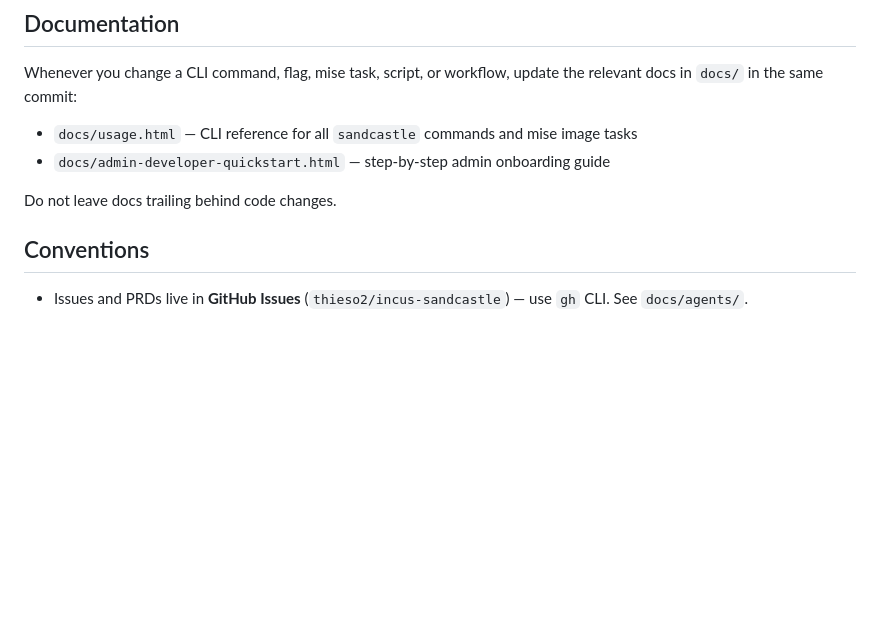
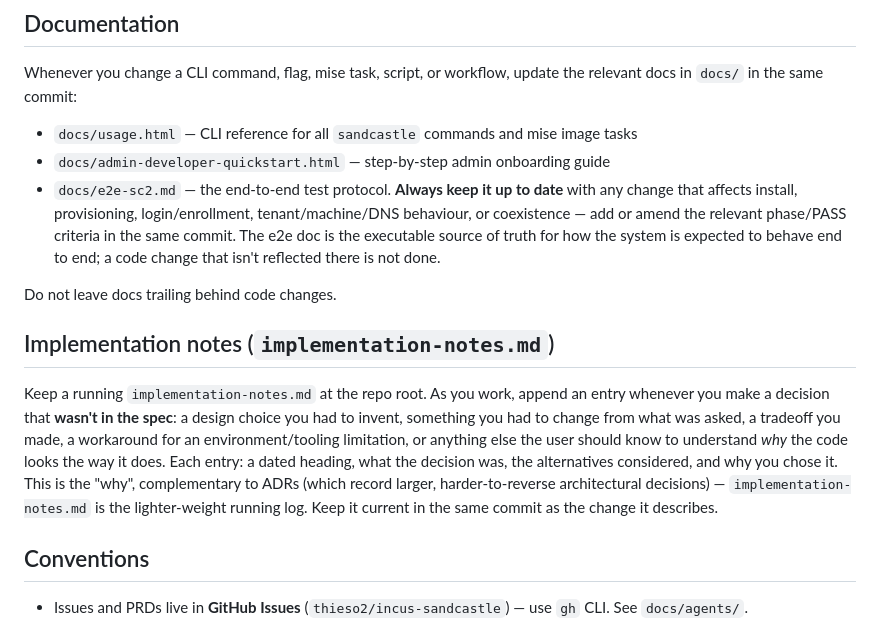
Before and after one commit to thieso2/sandcastle-incus, a Markdown page: CLAUDE.md, the part around the change. GitHub-like rendering; blank space fills up the shorter version.

```diff
--- a/CLAUDE.md
+++ b/CLAUDE.md
@@ -84,8 +84,13 @@ Whenever you change a CLI command, flag, mise task, script, or workflow, update
 
 - `docs/usage.html` — CLI reference for all `sandcastle` commands and mise image tasks
 - `docs/admin-developer-quickstart.html` — step-by-step admin onboarding guide
+- `docs/e2e-sc2.md` — the end-to-end test protocol. **Always keep it up to date** with any change that affects install, provisioning, login/enrollment, tenant/machine/DNS behaviour, or coexistence — add or amend the relevant phase/PASS criteria in the same commit. The e2e doc is the executable source of truth for how the system is expected to behave end to end; a code change that isn't reflected there is not done.
 
 Do not leave docs trailing behind code changes.
+
+## Implementation notes (`implementation-notes.md`)
+
+Keep a running `implementation-notes.md` at the repo root. As you work, append an entry whenever you make a decision that **wasn't in the spec**: a design choice you had to invent, something you had to change from what was asked, a tradeoff you made, a workaround for an environment/tooling limitation, or anything else the user should know to understand *why* the code looks the way it does. Each entry: a dated heading, what the decision was, the alternatives considered, and why you chose it. This is the "why", complementary to ADRs (which record larger, harder-to-reverse architectural decisions) — `implementation-notes.md` is the lighter-weight running log. Keep it current in the same commit as the change it describes.
 
 ## Conventions
 
```
Also changed, not shown: docs/e2e-sc2.md (+8 -0 lines), implementation-notes.md (+49 -0 lines).
